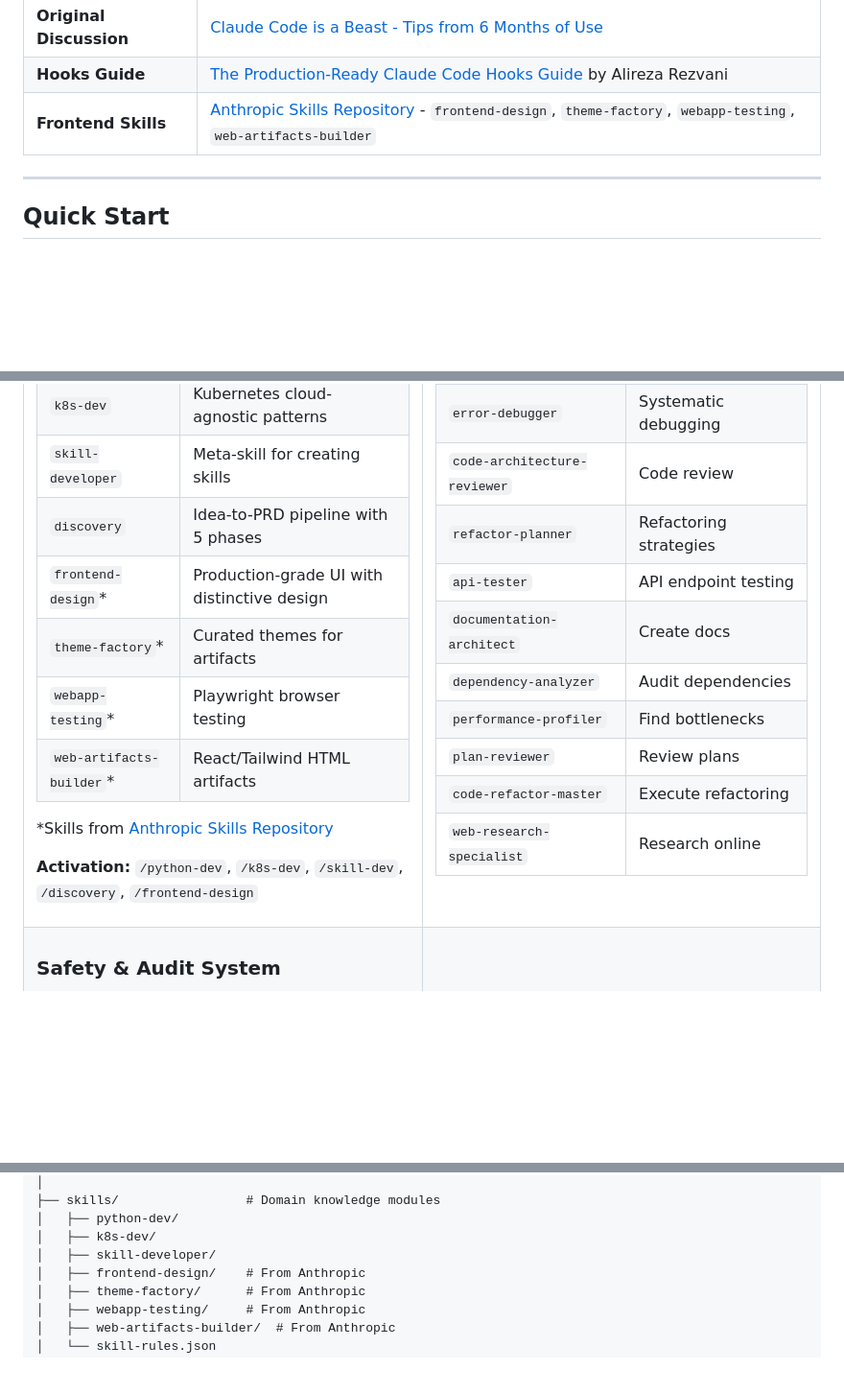
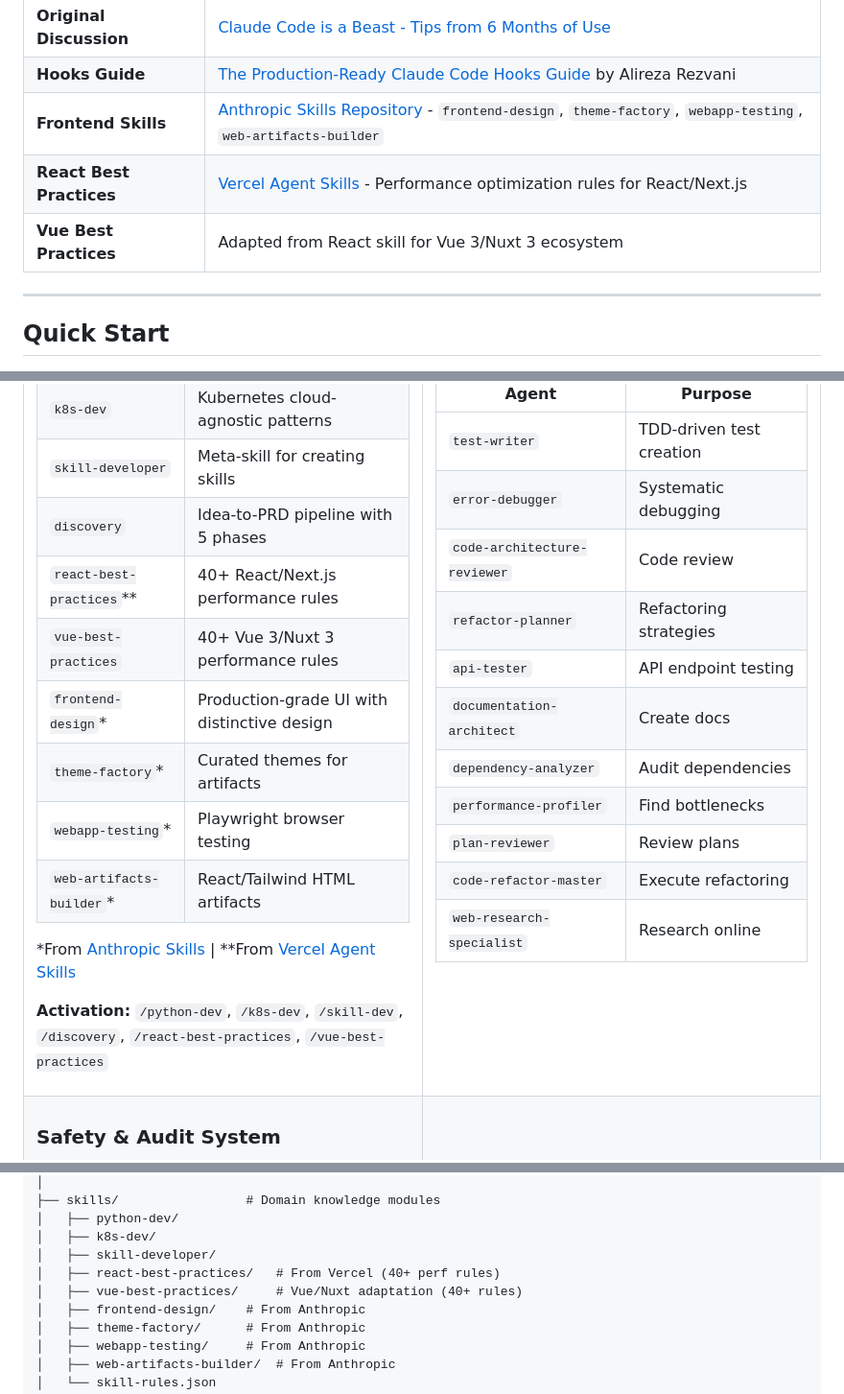
Before and after one commit to TGusciora/claude_code_common_base, a Markdown page: README.md, 3 parts joined by grey strips. Shown at 96% size. Drawn GitHub-style; blank space fills up the shorter version.

Commit message:
docs(readme): add react and vue performance skills with attribution
Update README.md to document new performance optimization skills:

- Add Vercel Agent Skills attribution for react-best-practices
- Add vue-best-practices to skills table (45 Vue/Nuxt rules)
- Update directory structure with new skill folders
- Add activation commands for both skills

Source: https://github.com/vercel-labs/agent-skills/tree/main

Co-Authored-By: Claude Opus 4.5 <noreply@anthropic.com>

```diff
--- a/README.md
+++ b/README.md
@@ -32,6 +32,8 @@ This repository provides a **portable Claude Code configuration** that you can d
 | **Original Discussion** | [Claude Code is a Beast - Tips from 6 Months of Use](https://www.reddit.com/r/ClaudeAI/comments/1oivjvm/claude_code_is_a_beast_tips_from_6_months_of/) |
 | **Hooks Guide** | [The Production-Ready Claude Code Hooks Guide](https://alirezarezvani.medium.com/the-production-ready-claude-code-hooks-guide-7-hooks-that-actually-matter-823587f9fc61) by Alireza Rezvani |
 | **Frontend Skills** | [Anthropic Skills Repository](https://github.com/anthropics/skills) - `frontend-design`, `theme-factory`, `webapp-testing`, `web-artifacts-builder` |
+| **React Best Practices** | [Vercel Agent Skills](https://github.com/vercel-labs/agent-skills/tree/main) - Performance optimization rules for React/Next.js |
+| **Vue Best Practices** | Adapted from React skill for Vue 3/Nuxt 3 ecosystem |
 
 ---
 
@@ -239,14 +241,16 @@ Domain-specific knowledge modules that Claude loads when relevant:
 | `k8s-dev` | Kubernetes cloud-agnostic patterns |
 | `skill-developer` | Meta-skill for creating skills |
 | `discovery` | Idea-to-PRD pipeline with 5 phases |
+| `react-best-practices`** | 40+ React/Next.js performance rules |
+| `vue-best-practices` | 40+ Vue 3/Nuxt 3 performance rules |
 | `frontend-design`* | Production-grade UI with distinctive design |
 | `theme-factory`* | Curated themes for artifacts |
 | `webapp-testing`* | Playwright browser testing |
 | `web-artifacts-builder`* | React/Tailwind HTML artifacts |
 
-*Skills from [Anthropic Skills Repository](https://github.com/anthropics/skills)
+*From [Anthropic Skills](https://github.com/anthropics/skills) | **From [Vercel Agent Skills](https://github.com/vercel-labs/agent-skills)
 
-**Activation:** `/python-dev`, `/k8s-dev`, `/skill-dev`, `/discovery`, `/frontend-design`
+**Activation:** `/python-dev`, `/k8s-dev`, `/skill-dev`, `/discovery`, `/react-best-practices`, `/vue-best-practices`
 
 </td>
 <td width="50%" valign="top">
@@ -350,6 +354,8 @@ dev_docs/
 │   ├── python-dev/
 │   ├── k8s-dev/
 │   ├── skill-developer/
+│   ├── react-best-practices/   # From Vercel (40+ perf rules)
+│   ├── vue-best-practices/     # Vue/Nuxt adaptation (40+ rules)
 │   ├── frontend-design/    # From Anthropic
 │   ├── theme-factory/      # From Anthropic
 │   ├── webapp-testing/     # From Anthropic
```
